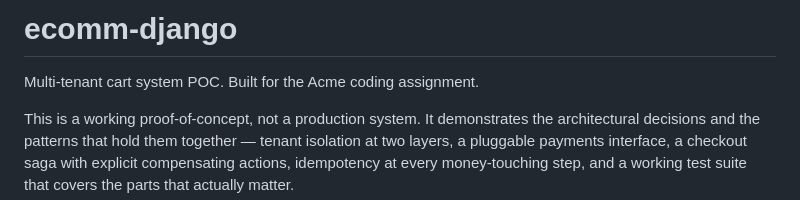
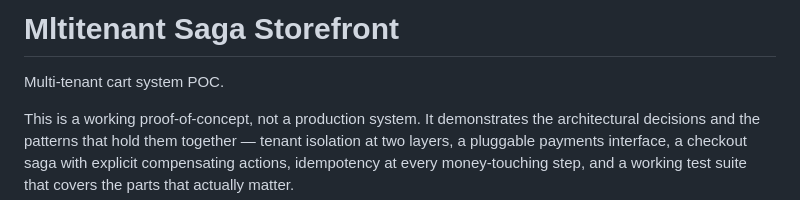
Before and after one commit to mustafa-rmd/multitenant-saga-storefront, a Markdown page: README.md, the part around one of its changes. Drawn GitHub-style.

```diff
--- a/README.md
+++ b/README.md
@@ -1,6 +1,6 @@
-# ecomm-django
+# Mltitenant Saga Storefront
 
-Multi-tenant cart system POC. Built for the Acme coding assignment.
+Multi-tenant cart system POC.
 
 This is a working proof-of-concept, not a production system. It demonstrates the architectural decisions and the patterns that hold them together — tenant isolation at two layers, a pluggable payments interface, a checkout saga with explicit compensating actions, idempotency at every money-touching step, and a working test suite that covers the parts that actually matter.
 
```
Also changed, not shown: other parts of README.md (+1 -1 lines).
